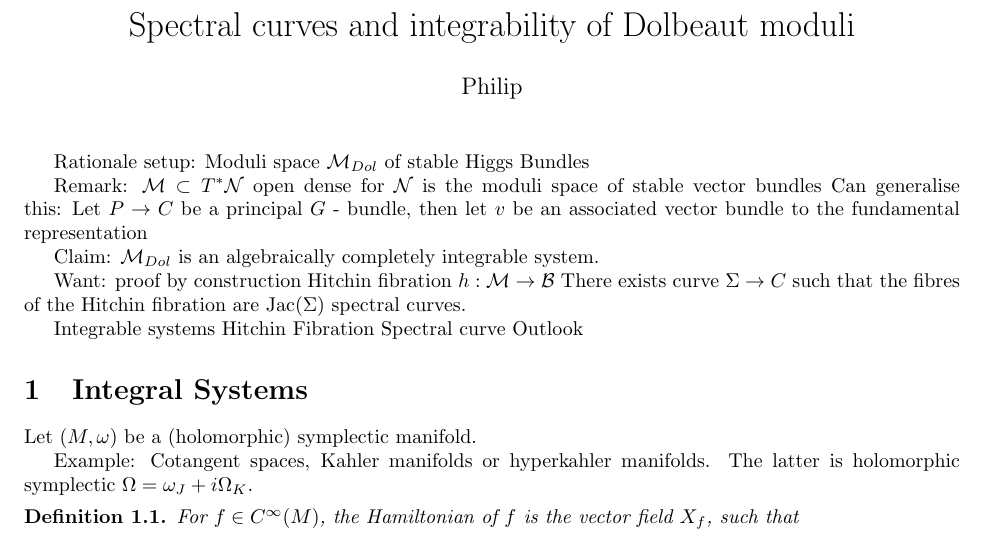
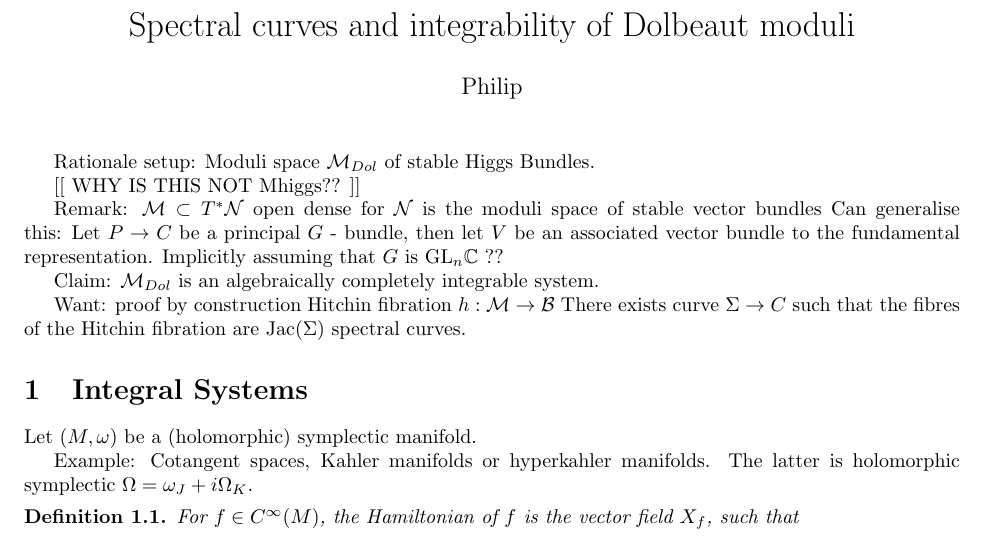
Before and after one commit to omurchadhaeoin/bigwHiggs, a LaTeX document (talk12.tex): part of page 1 of 2, cut so that both start at the same text. Compiled offline with pdfLaTeX.

Commit message:
talk12 reviewed and compiled

```diff
--- a/talk12.tex
+++ b/talk12.tex
@@ -9,26 +9,22 @@
 \maketitle
 
 Rationale setup:
-Moduli space $\mathcal{M}_{Dol} $ of stable Higgs Bundles
+Moduli space $\mathcal{M}_{Dol} $ of stable Higgs Bundles.
+
+[[ WHY IS THIS NOT Mhiggs?? ]]
 
 Remark:
 $\mathcal{M} \subset T^* \mathcal{N} $ open dense for $\mathcal{N} $ is the moduli space of stable vector bundles
 Can generalise this:
 Let $ P \rightarrow  C $ be a principal $G$ - bundle,
-then let $v$ be an associated vector bundle to the fundamental representation
+then let $V$ be an associated vector bundle to the fundamental representation.
+Implicitly assuming that $G$ is $\mathrm{GL}_n \mathbb{C} $ ??
 
 Claim: $ \mathcal{M} _{Dol} $ is an algebraically completely integrable system.
 
 Want: proof by construction
 Hitchin fibration $h : \mathcal{M} \rightarrow \mathcal{B}$
 There exists curve $ \Sigma \rightarrow  C $ such that the fibres of the Hitchin fibration are $\mathrm{Jac}(\Sigma) $ spectral curves.
-
-
-
-Integrable systems
-Hitchin Fibration
-Spectral curve
-Outlook
 
 \section{Integral Systems} % (fold)
 
```
Also changed, not shown: talk12.pdf (added), talk12.tex (3 more changed lines).
